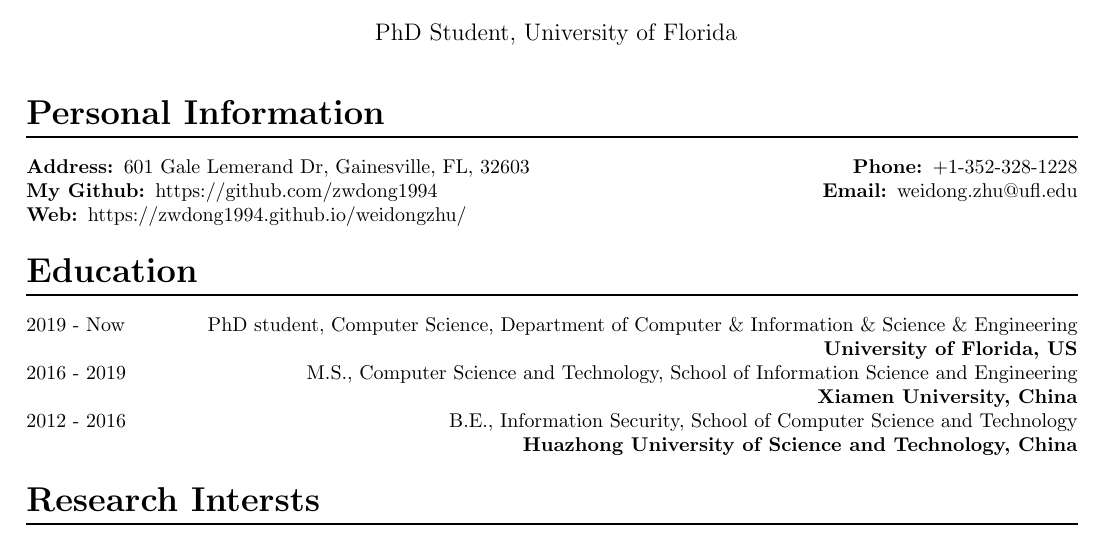
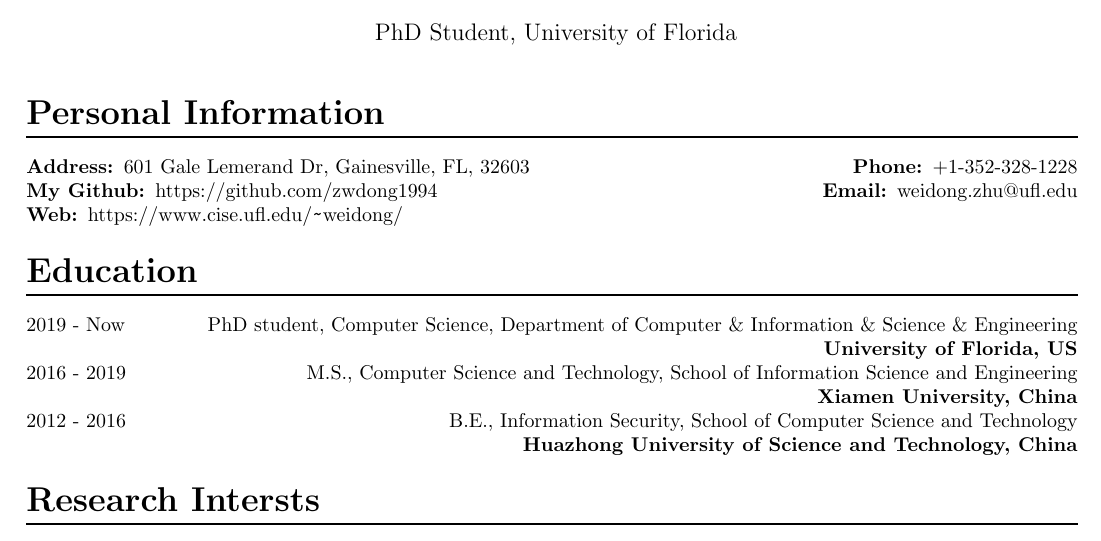
Before and after one commit to zwdong1994/CV, a LaTeX CV (zwd_cv.tex): part of page 1 of 2, cut so that both start at the same text. Compiled offline with pdfLaTeX.

Commit message:
Update cv.

```diff
--- a/zwd_cv.tex
+++ b/zwd_cv.tex
@@ -1,7 +1,7 @@
 \documentclass[letterpaper,onecolumn,10pt]{article}
 \pagestyle{empty}
 \usepackage[hmargin=0.6in,vmargin=0.2in]{geometry}   %%Config the content location in the letters.
-
+\usepackage{url}
 
 \begin{document}
 \date{}
@@ -18,7 +18,7 @@
 \hfill
 \textbf{Email: }weidong.zhu@ufl.edu\\
 \raggedright
-\textbf{Web: }https://zwdong1994.github.io/weidongzhu/
+\textbf{Web: }https://www.cise.ufl.edu/\url{~}weidong/
 
 
 \section*{\fontsize{16}{0}\selectfont Education \\ \rule[-7pt]{1\textwidth}{1pt}}
```
Also changed, not shown: zwd_cv.pdf.
